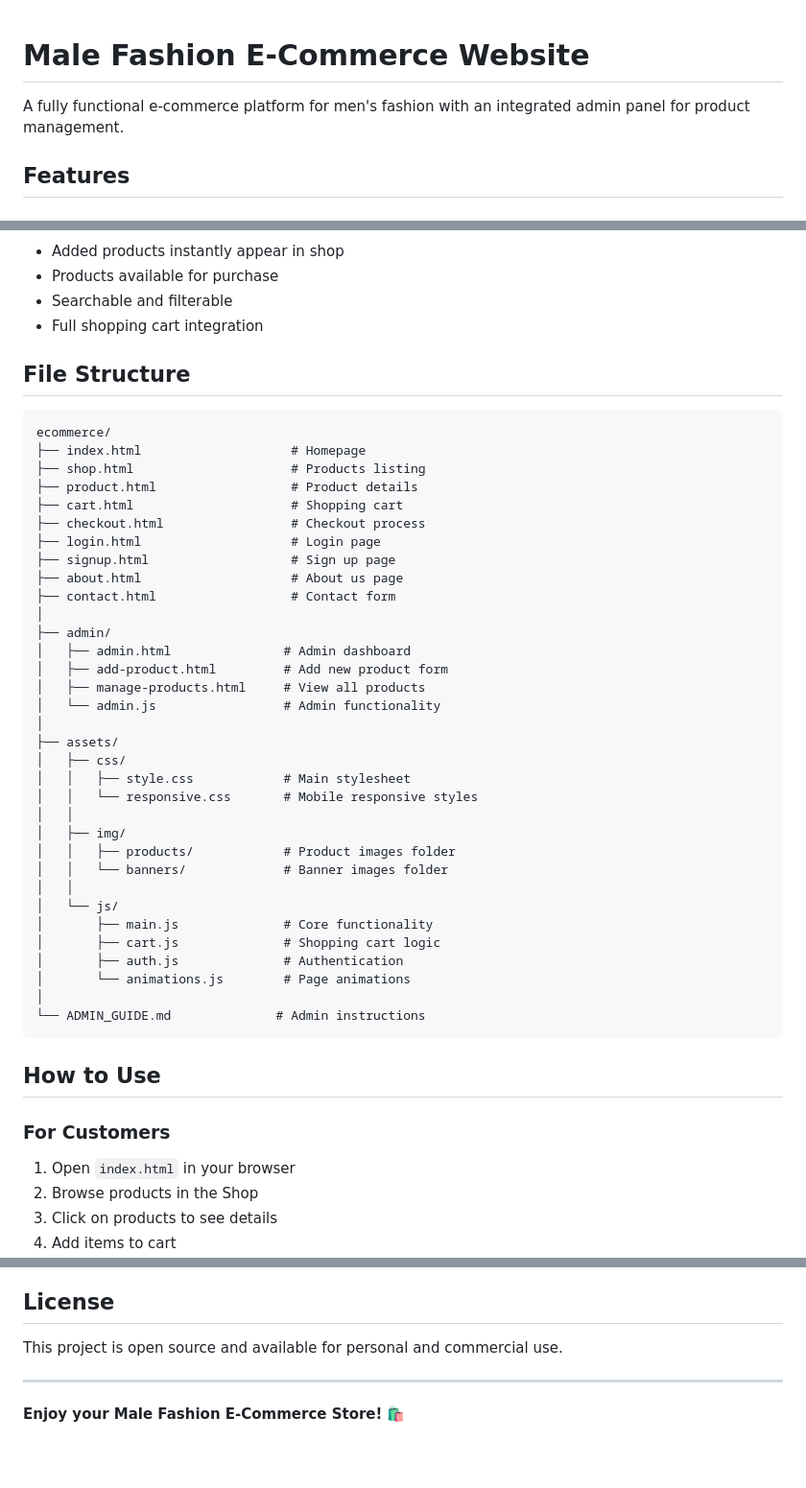
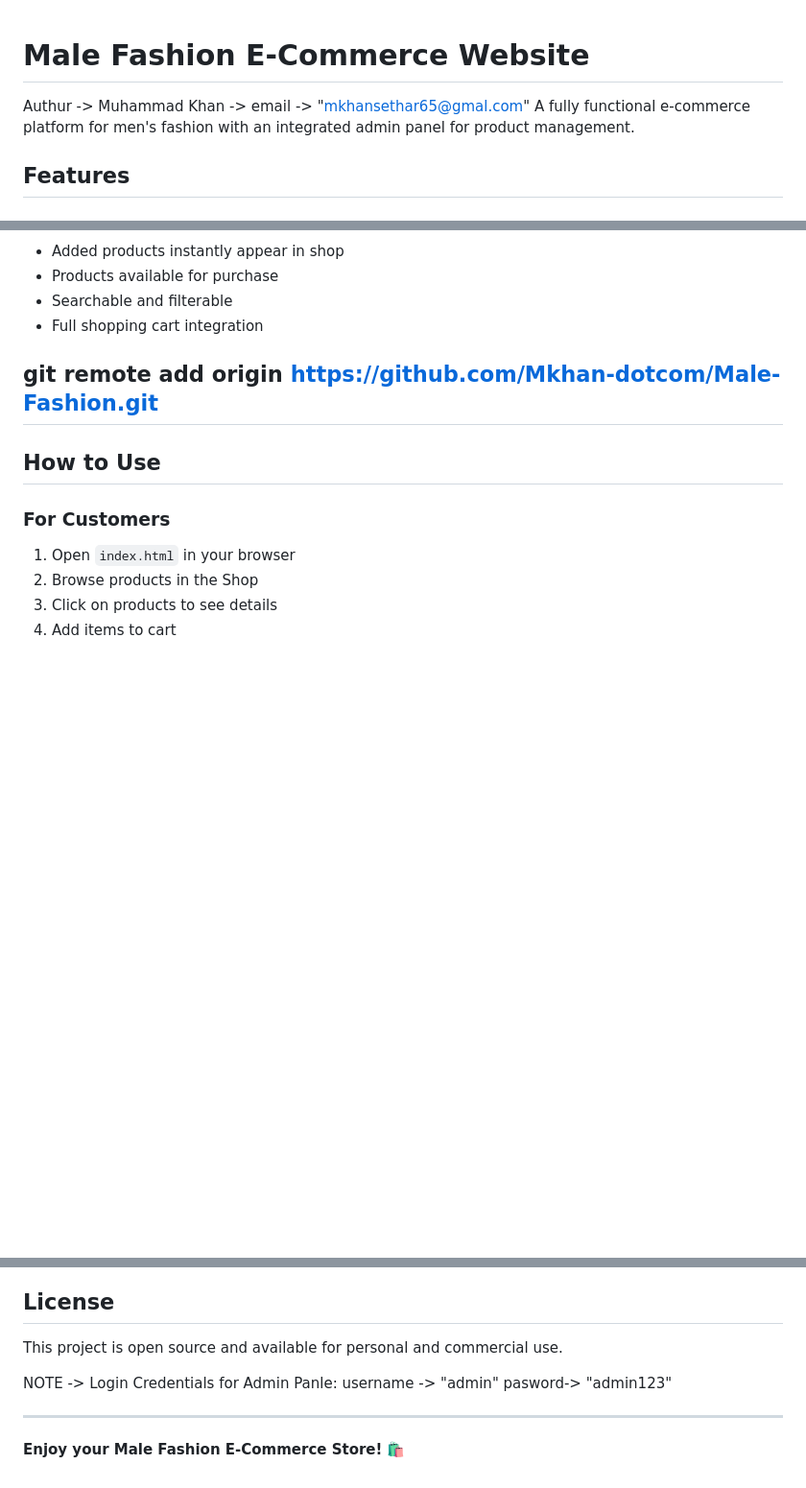
Before and after one commit to Mkhan-dotcom/Male-Fashion, a Markdown page: README.md, 3 parts joined by grey strips. Shown at 96% size. Drawn GitHub-style; blank space fills up the shorter version.

Commit message:
Update README with admin login info and remove file structure
Removed file structure section and added admin login credentials.

````diff
--- a/README.md
+++ b/README.md
@@ -1,5 +1,5 @@
 # Male Fashion E-Commerce Website
-
+Authur -> Muhammad Khan    -> email -> "mkhansethar65@gmal.com"
 A fully functional e-commerce platform for men's fashion with an integrated admin panel for product management.
 
 ## Features
@@ -56,44 +56,7 @@ A fully functional e-commerce platform for men's fashion with an integrated admi
 - Searchable and filterable
 - Full shopping cart integration
 
-## File Structure
-
-```
-ecommerce/
-├── index.html                    # Homepage
-├── shop.html                     # Products listing
-├── product.html                  # Product details
-├── cart.html                     # Shopping cart
-├── checkout.html                 # Checkout process
-├── login.html                    # Login page
-├── signup.html                   # Sign up page
-├── about.html                    # About us page
-├── contact.html                  # Contact form
-│
-├── admin/
-│   ├── admin.html               # Admin dashboard
-│   ├── add-product.html         # Add new product form
-│   ├── manage-products.html     # View all products
-│   └── admin.js                 # Admin functionality
-│
-├── assets/
-│   ├── css/
-│   │   ├── style.css            # Main stylesheet
-│   │   └── responsive.css       # Mobile responsive styles
-│   │
-│   ├── img/
-│   │   ├── products/            # Product images folder
-│   │   └── banners/             # Banner images folder
-│   │
-│   └── js/
-│       ├── main.js              # Core functionality
-│       ├── cart.js              # Shopping cart logic
-│       ├── auth.js              # Authentication
-│       └── animations.js        # Page animations
-│
-└── ADMIN_GUIDE.md              # Admin instructions
-```
-
+## git remote add origin https://github.com/Mkhan-dotcom/Male-Fashion.git
 ## How to Use
 
 ### For Customers
@@ -211,6 +174,10 @@ For detailed admin instructions, see `ADMIN_GUIDE.md`
 ## License
 This project is open source and available for personal and commercial use.
 
+NOTE -> Login Credentials for Admin Panle:
+username -> "admin"
+pasword->   "admin123"
+
 ---
 
 **Enjoy your Male Fashion E-Commerce Store!** 🛍️
````
